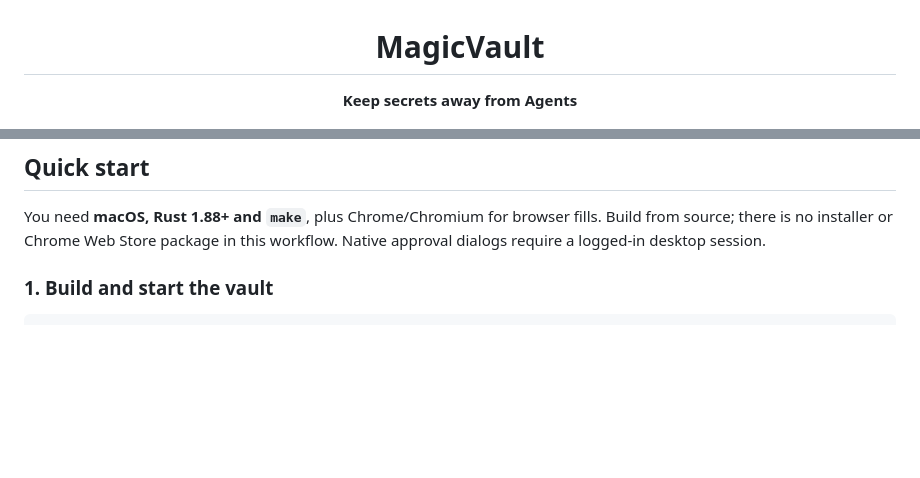
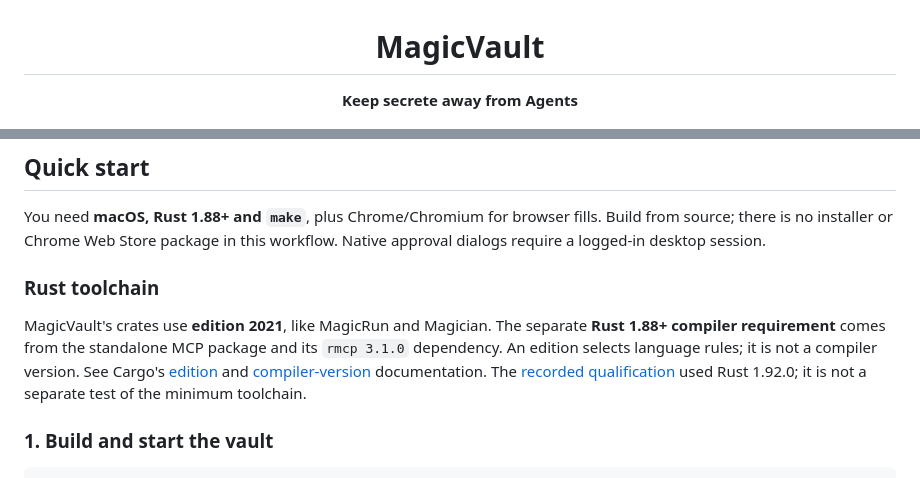
Before and after one commit to MagicBeansAI/MagicVault, a Markdown page: README.md, 2 parts joined by grey strips. GitHub-like rendering; blank space fills up the shorter version.

```diff
--- a/README.md
+++ b/README.md
@@ -1,6 +1,6 @@
 <div align="center">
   <h1>MagicVault</h1>
-  <p><strong>Keep secrets away from Agents</strong></p>
+  <p><strong>Keep secrete away from Agents</strong></p>
   <p>
     <a href="CHANGELOG.md"><img src="https://img.shields.io/badge/source-v0.3.0%20alpha-7C3AED.svg" alt="Source version 0.3.0 alpha" /></a>
     <a href="#quick-start"><img src="https://img.shields.io/badge/standalone-macOS-lightgrey.svg" alt="Standalone host: macOS" /></a>
@@ -65,6 +66,16 @@ See [browser conditions and supported controls](docs/browser-usage.md).
 You need **macOS, Rust 1.88+ and `make`**, plus Chrome/Chromium for browser fills.
 Build from source; there is no installer or Chrome Web Store package in this
 workflow. Native approval dialogs require a logged-in desktop session.
+
+### Rust toolchain
+
+MagicVault's crates use **edition 2021**, like MagicRun and Magician. The separate
+**Rust 1.88+ compiler requirement** comes from the standalone MCP package and its
+`rmcp 3.1.0` dependency. An edition selects language rules; it is not a compiler
+version. See Cargo's [edition](https://doc.rust-lang.org/cargo/reference/manifest.html#the-edition-field)
+and [compiler-version](https://doc.rust-lang.org/cargo/reference/rust-version.html)
+documentation. The [recorded qualification](docs/qualification/results-2026-09-07.md)
+used Rust 1.92.0; it is not a separate test of the minimum toolchain.
 
 ### 1. Build and start the vault
 
```
Also changed, not shown: other parts of README.md (+2 -1 lines), CHANGELOG.md (+3 -1 lines), docs/setup.md (+4 -2 lines).
